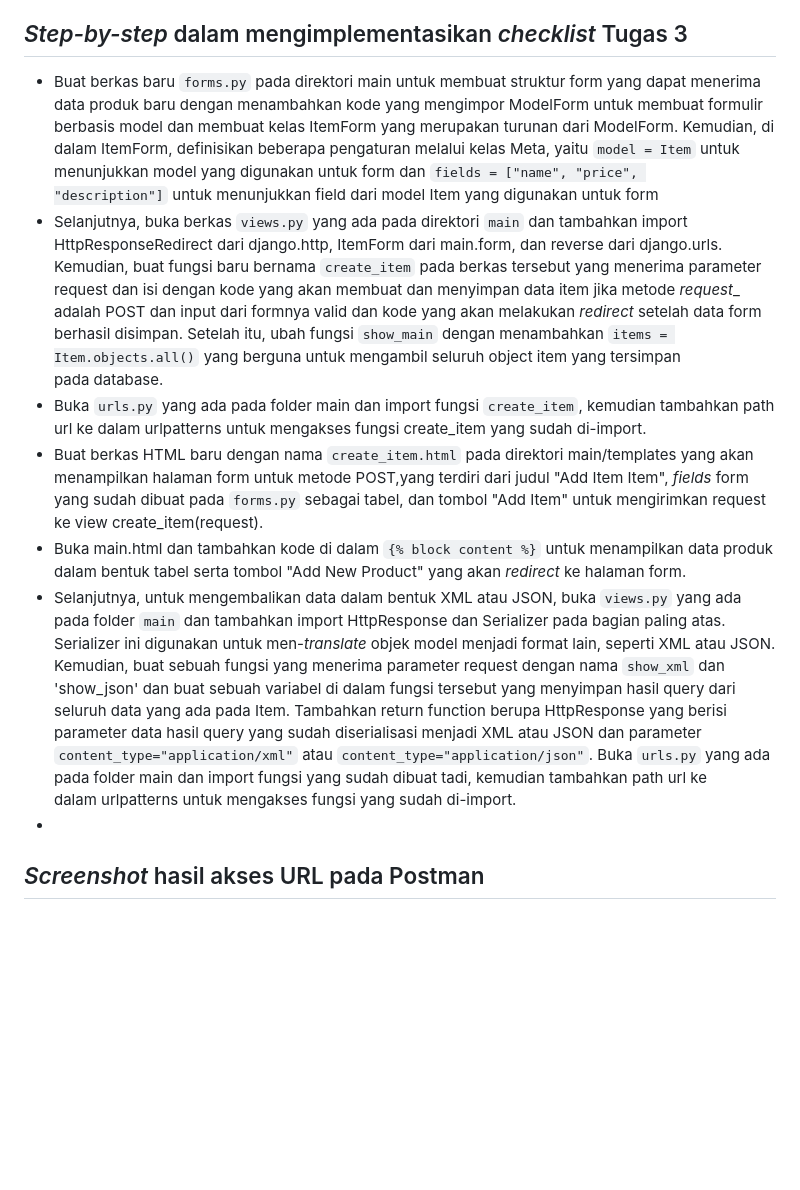
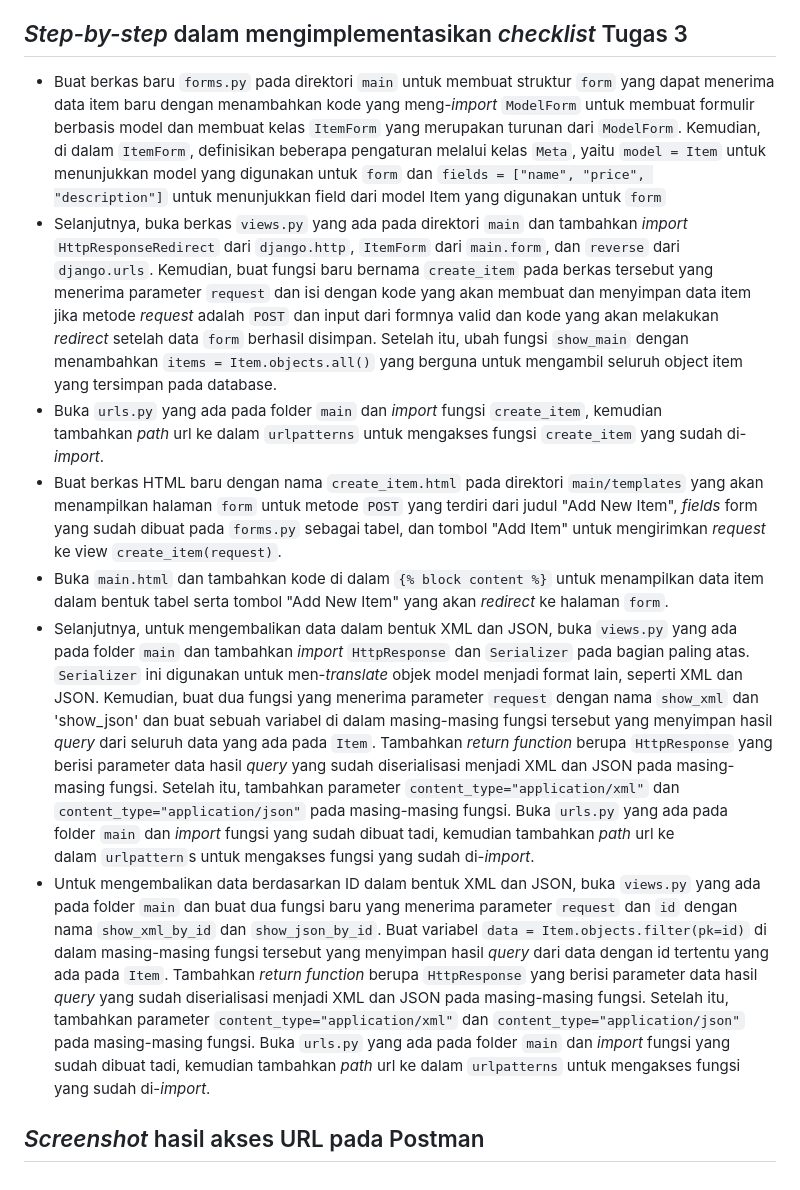
Before and after one commit to marvelm57/my-inventory, a Markdown page: README.md, the part around the change. Rendered like a GitHub page; blank space fills up the shorter version.

```diff
--- a/README.md
+++ b/README.md
@@ -88,12 +88,12 @@ Perbedaan yang mencolok di antara ketiga konsep arsitektur di atas ada pada komp
 - Proses pertukaran data menggunakan JSON lebih efisien dan cepat karena JSON menghasilkan data yang lebih ringan dibandingkan dengan format yang lain
 
 ## _Step-by-step_ dalam mengimplementasikan _checklist_ Tugas 3
-- Buat berkas baru `forms.py` pada direktori main untuk membuat struktur form yang dapat menerima data produk baru dengan menambahkan kode yang mengimpor ModelForm untuk membuat formulir berbasis model dan membuat kelas ItemForm yang merupakan turunan dari ModelForm. Kemudian, di dalam ItemForm, definisikan beberapa pengaturan melalui kelas Meta, yaitu `model = Item` untuk menunjukkan model yang digunakan untuk form dan `fields = ["name", "price", "description"]` untuk menunjukkan field dari model Item yang digunakan untuk form
-- Selanjutnya, buka berkas `views.py` yang ada pada direktori `main` dan tambahkan import HttpResponseRedirect dari django.http, ItemForm dari main.form, dan  reverse dari django.urls. Kemudian, buat fungsi baru bernama `create_item` pada berkas tersebut yang menerima parameter request dan isi dengan kode yang akan membuat dan menyimpan data item jika metode _request__ adalah POST dan input dari formnya valid dan kode yang akan melakukan _redirect_ setelah data form berhasil disimpan. Setelah itu, ubah fungsi `show_main` dengan menambahkan `items = Item.objects.all()` yang berguna untuk mengambil seluruh object item yang tersimpan pada database.
-- Buka `urls.py` yang ada pada folder main dan import fungsi `create_item`, kemudian tambahkan path url ke dalam urlpatterns untuk mengakses fungsi create_item yang sudah di-import.
-- Buat berkas HTML baru dengan nama `create_item.html` pada direktori main/templates yang akan menampilkan halaman form untuk metode POST,yang terdiri dari judul "Add Item Item", _fields_ form yang sudah dibuat pada `forms.py` sebagai tabel, dan tombol "Add Item" untuk mengirimkan request ke view create_item(request).
-- Buka main.html dan tambahkan kode di dalam `{% block content %}` untuk menampilkan data produk dalam bentuk tabel serta tombol "Add New Product" yang akan _redirect_ ke halaman form.
-- Selanjutnya, untuk mengembalikan data dalam bentuk XML atau JSON, buka `views.py` yang ada pada folder `main` dan tambahkan import HttpResponse dan Serializer pada bagian paling atas. Serializer ini digunakan untuk men-_translate_ objek model menjadi format lain, seperti XML atau JSON. Kemudian, buat sebuah fungsi yang menerima parameter request dengan nama `show_xml` dan 'show_json' dan buat sebuah variabel di dalam fungsi tersebut yang menyimpan hasil query dari seluruh data yang ada pada Item. Tambahkan return function berupa HttpResponse yang berisi parameter data hasil query yang sudah diserialisasi menjadi XML atau JSON dan parameter `content_type="application/xml"` atau `content_type="application/json"`. Buka `urls.py` yang ada pada folder main dan import fungsi yang sudah dibuat tadi, kemudian tambahkan path url ke dalam urlpatterns untuk mengakses fungsi yang sudah di-import.
--
+- Buat berkas baru `forms.py` pada direktori `main` untuk membuat struktur `form` yang dapat menerima data item baru dengan menambahkan kode yang meng-_import_ `ModelForm` untuk membuat formulir berbasis model dan membuat kelas `ItemForm` yang merupakan turunan dari `ModelForm`. Kemudian, di dalam `ItemForm`, definisikan beberapa pengaturan melalui kelas `Meta`, yaitu `model = Item` untuk menunjukkan model yang digunakan untuk `form` dan `fields = ["name", "price", "description"]` untuk menunjukkan field dari model Item yang digunakan untuk `form`
+- Selanjutnya, buka berkas `views.py` yang ada pada direktori `main` dan tambahkan _import_ `HttpResponseRedirect` dari `django.http`, `ItemForm` dari `main.form`, dan  `reverse` dari `django.urls`. Kemudian, buat fungsi baru bernama `create_item` pada berkas tersebut yang menerima parameter `request` dan isi dengan kode yang akan membuat dan menyimpan data item jika metode _request_ adalah `POST` dan input dari formnya valid dan kode yang akan melakukan _redirect_ setelah data `form` berhasil disimpan. Setelah itu, ubah fungsi `show_main` dengan menambahkan `items = Item.objects.all()` yang berguna untuk mengambil seluruh object item yang tersimpan pada database.
+- Buka `urls.py` yang ada pada folder `main` dan _import_ fungsi `create_item`, kemudian tambahkan _path_ url ke dalam `urlpatterns` untuk mengakses fungsi `create_item` yang sudah di-_import_.
+- Buat berkas HTML baru dengan nama `create_item.html` pada direktori `main/templates` yang akan menampilkan halaman `form` untuk metode `POST` yang terdiri dari judul "Add New Item", _fields_ form yang sudah dibuat pada `forms.py` sebagai tabel, dan tombol "Add Item" untuk mengirimkan _request_ ke view `create_item(request)`.
+- Buka `main.html` dan tambahkan kode di dalam `{% block content %}` untuk menampilkan data item dalam bentuk tabel serta tombol "Add New Item" yang akan _redirect_ ke halaman `form`.
+- Selanjutnya, untuk mengembalikan data dalam bentuk XML dan JSON, buka `views.py` yang ada pada folder `main` dan tambahkan _import_ `HttpResponse` dan `Serializer` pada bagian paling atas. `Serializer` ini digunakan untuk men-_translate_ objek model menjadi format lain, seperti XML dan JSON. Kemudian, buat dua fungsi yang menerima parameter `request` dengan nama `show_xml` dan 'show_json' dan buat sebuah variabel di dalam masing-masing fungsi tersebut yang menyimpan hasil _query_ dari seluruh data yang ada pada `Item`. Tambahkan _return function_ berupa `HttpResponse` yang berisi parameter data hasil _query_ yang sudah diserialisasi menjadi XML dan JSON pada masing-masing fungsi. Setelah itu, tambahkan parameter `content_type="application/xml"` dan `content_type="application/json"` pada masing-masing fungsi. Buka `urls.py` yang ada pada folder `main` dan _import_ fungsi yang sudah dibuat tadi, kemudian tambahkan _path_ url ke dalam `urlpattern`s untuk mengakses fungsi yang sudah di-_import_.
+- Untuk mengembalikan data berdasarkan ID dalam bentuk XML dan JSON, buka `views.py` yang ada pada folder `main` dan buat dua fungsi baru yang menerima parameter `request` dan `id` dengan nama `show_xml_by_id` dan `show_json_by_id`. Buat variabel `data = Item.objects.filter(pk=id)` di dalam masing-masing fungsi tersebut yang menyimpan hasil _query_ dari data dengan id tertentu yang ada pada `Item`. Tambahkan _return function_ berupa `HttpResponse` yang berisi parameter data hasil _query_ yang sudah diserialisasi menjadi XML dan JSON pada masing-masing fungsi. Setelah itu, tambahkan parameter `content_type="application/xml"` dan `content_type="application/json"` pada masing-masing fungsi. Buka `urls.py` yang ada pada folder `main` dan _import_ fungsi yang sudah dibuat tadi, kemudian tambahkan _path_ url ke dalam `urlpatterns` untuk mengakses fungsi yang sudah di-_import_.
 
 ## _Screenshot_ hasil akses URL pada Postman
```
